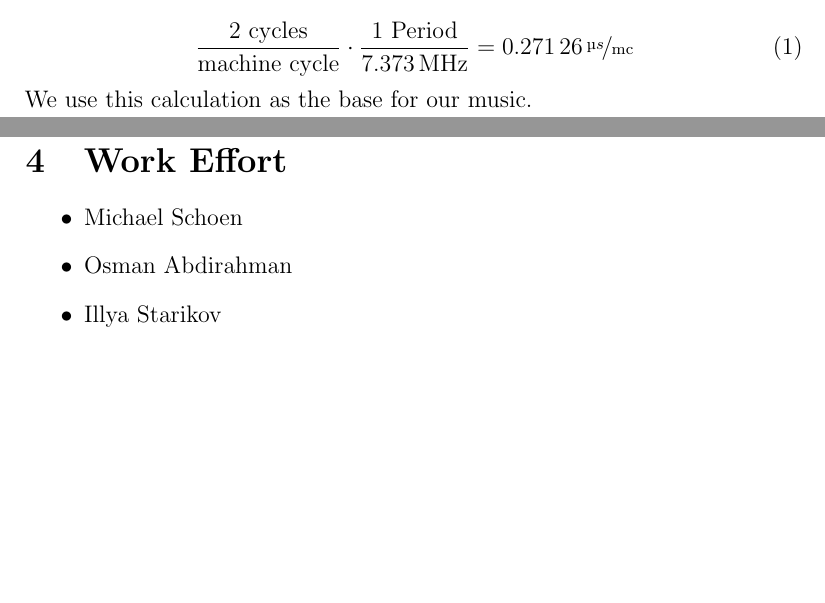
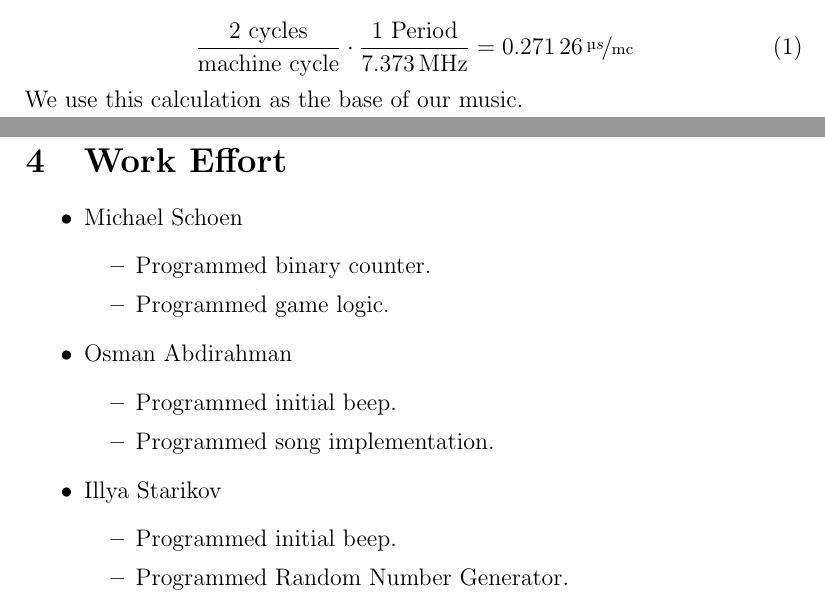
Before and after one commit to Abdiramen/cpe3150-project-1, a LaTeX document (report/report.tex): two parts of pages 1 and 3 of 3, joined at a grey line, cut so that both start at the same text, the shorter picture padded with empty space. The pictures show the PDF file report/report.pdf that the author committed with the source.

Commit message:
Added team roles in report.tex.

```diff
--- a/report/report.tex
+++ b/report/report.tex
@@ -62,8 +62,23 @@ We know the frequency of the Philips P89LPC932A1 to be \SI{7.373}{\mega\hertz},
 \section{Work Effort}
 \begin{itemize}
     \item Michael Schoen
+    \begin{itemize}
+        \item Programmed binary counter.
+        \item Programmed game logic.
+    \end{itemize}
+
     \item Osman Abdirahman
+    \begin{itemize}
+        \item Programmed initial beep.
+        \item Programmed song implementation.
+    \end{itemize}
+
     \item Illya Starikov
+    \begin{itemize}
+        \item Programmed initial beep.
+        \item Programmed Random Number Generator.
+        \item Programmed light sequence.
+    \end{itemize}
 \end{itemize}
 
 \end{document}
```
Also changed, not shown: report/report.pdf.
